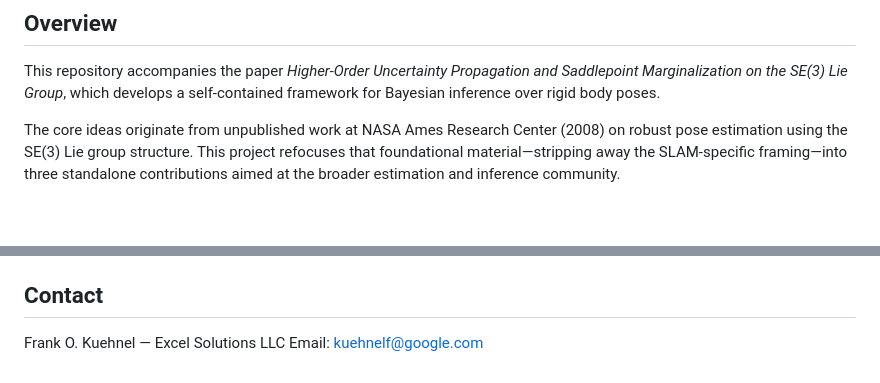
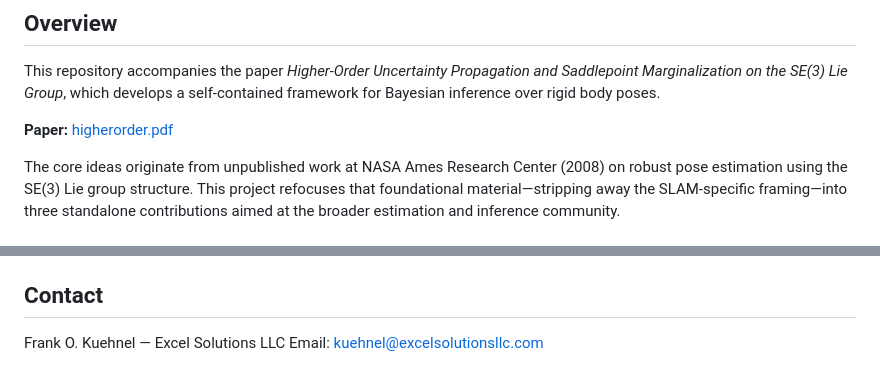
Before and after one commit to fkuehnel/bayesian-slam, a Markdown page: README.md, 2 parts joined by grey strips. GitHub-like rendering; blank space fills up the shorter version.

Commit message:
updated README with links

```diff
--- a/README.md
+++ b/README.md
@@ -7,6 +7,8 @@
 ## Overview
 
 This repository accompanies the paper *Higher-Order Uncertainty Propagation and Saddlepoint Marginalization on the SE(3) Lie Group*, which develops a self-contained framework for Bayesian inference over rigid body poses.
+
+**Paper:** [higherorder.pdf](paper/higherorder.pdf)
 
 The core ideas originate from unpublished work at NASA Ames Research Center (2008) on robust pose estimation using the SE(3) Lie group structure. This project refocuses that foundational material—stripping away the SLAM-specific framing—into three standalone contributions aimed at the broader estimation and inference community.
 
@@ -137,4 +139,4 @@ Code: MIT License (see `rust/LICENSE` when available).
 ## Contact
 
 Frank O. Kuehnel — Excel Solutions LLC
-Email: kuehnelf@google.com
+Email: kuehnel@excelsolutionsllc.com
```
